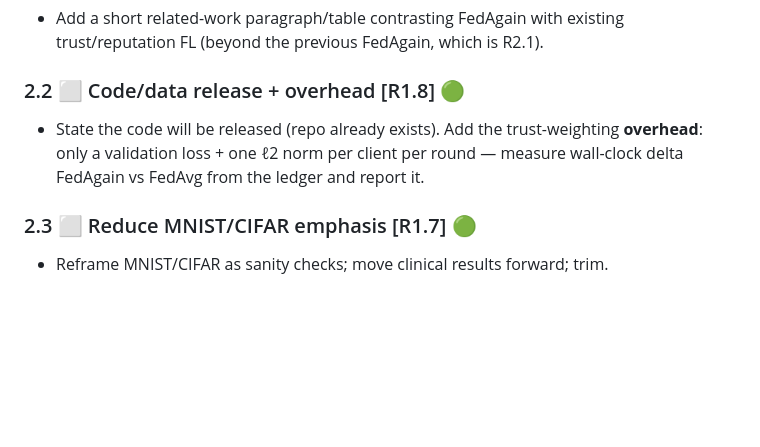
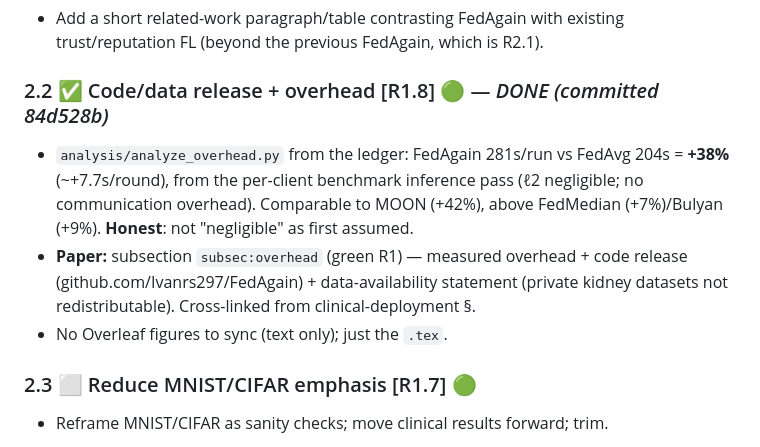
Before and after one commit to Ivanrs297/FedAgain, a Markdown page: docs/REVISION_ROADMAP.md, the part around the change. Rendered like a GitHub page; blank space fills up the shorter version.

Commit message:
Mark code release + overhead (R1.8) done in roadmap
Co-Authored-By: Claude Opus 4.8 (1M context) <noreply@anthropic.com>

```diff
--- a/docs/REVISION_ROADMAP.md
+++ b/docs/REVISION_ROADMAP.md
@@ -43,10 +43,15 @@ framing + general fixes (🔵). Baselines FedBN/Scaffold/MOON implemented.
 - Add a short related-work paragraph/table contrasting FedAgain with existing
   trust/reputation FL (beyond the previous FedAgain, which is R2.1).
 
-### 2.2 ⬜ Code/data release + overhead  [R1.8] 🟢
-- State the code will be released (repo already exists). Add the trust-weighting
-  **overhead**: only a validation loss + one ℓ2 norm per client per round —
-  measure wall-clock delta FedAgain vs FedAvg from the ledger and report it.
+### 2.2 ✅ Code/data release + overhead  [R1.8] 🟢 — *DONE (committed 84d528b)*
+- `analysis/analyze_overhead.py` from the ledger: FedAgain 281s/run vs FedAvg
+  204s = **+38%** (~+7.7s/round), from the per-client benchmark inference pass
+  (ℓ2 negligible; no communication overhead). Comparable to MOON (+42%), above
+  FedMedian (+7%)/Bulyan (+9%). **Honest**: not "negligible" as first assumed.
+- **Paper:** subsection `subsec:overhead` (green R1) — measured overhead + code
+  release (github.com/Ivanrs297/FedAgain) + data-availability statement (private
+  kidney datasets not redistributable). Cross-linked from clinical-deployment §.
+- No Overleaf figures to sync (text only); just the `.tex`.
 
 ### 2.3 ⬜ Reduce MNIST/CIFAR emphasis  [R1.7] 🟢
 - Reframe MNIST/CIFAR as sanity checks; move clinical results forward; trim.
```
